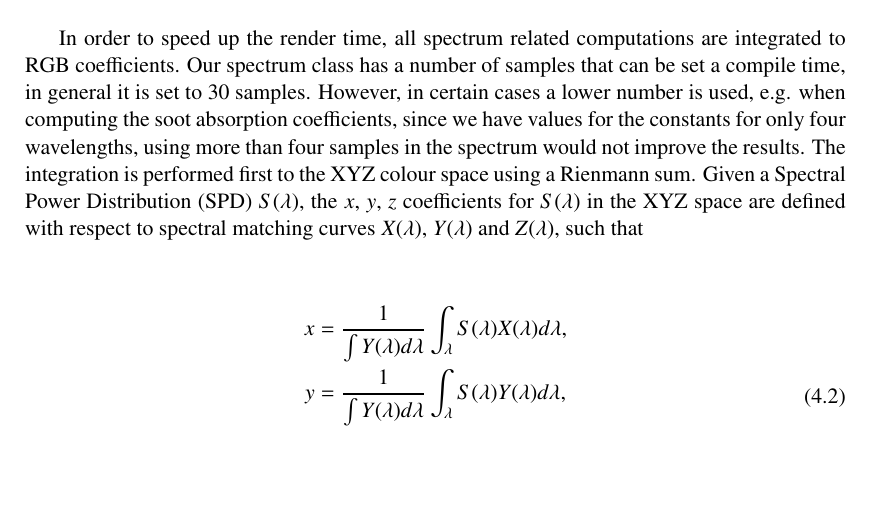
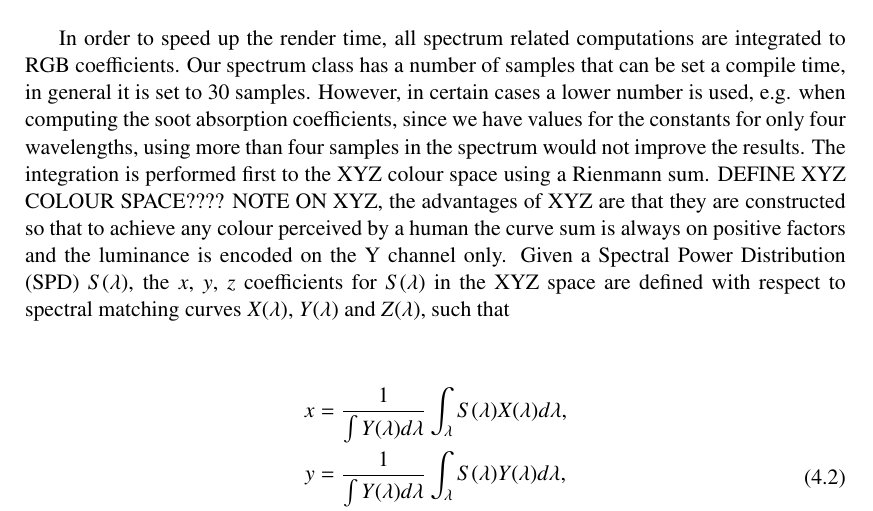
Before and after one commit to Era-Dorta/fire-modeling, a LaTeX thesis (fire-shaders/report/fire_rendering.tex, which reads fire-shaders/report/implementation_details.tex): part of page 18 of 23, cut so that both start at the same text, the shorter picture padded with empty space. Compiled offline with pdfLaTeX.

Commit message:
Report, added notes on XYZ colour space

```diff
--- a/fire-shaders/report/implementation_details.tex
+++ b/fire-shaders/report/implementation_details.tex
@@ -65,6 +65,8 @@ In order to speed up the render time, all spectrum related computations are inte
 Our spectrum class has a number of samples that can be set a compile time, in general it is set to 30 samples.
 However, in certain cases a lower number is used, e.g. when computing the soot absorption coefficients, since we have values for the constants for only four wavelengths, using more than four samples in the spectrum would not improve the results.
 The integration is performed first to the XYZ colour space using a Rienmann sum.
+DEFINE XYZ COLOUR SPACE????
+NOTE ON XYZ, the advantages of XYZ are that they are constructed so that to achieve any colour perceived by a human the curve sum is always on positive factors and the luminance is encoded on the Y channel only.
 Given a Spectral Power Distribution (SPD) $S(\lambda)$, the $x$, $y$, $z$ coefficients for $S(\lambda)$ in the XYZ space are defined with respect to spectral matching curves $X(\lambda)$, $Y(\lambda)$ and $Z(\lambda)$, such that
 
 \begin{equation}
```
Also changed, not shown: fire-shaders/report/fire_rendering.pdf.
